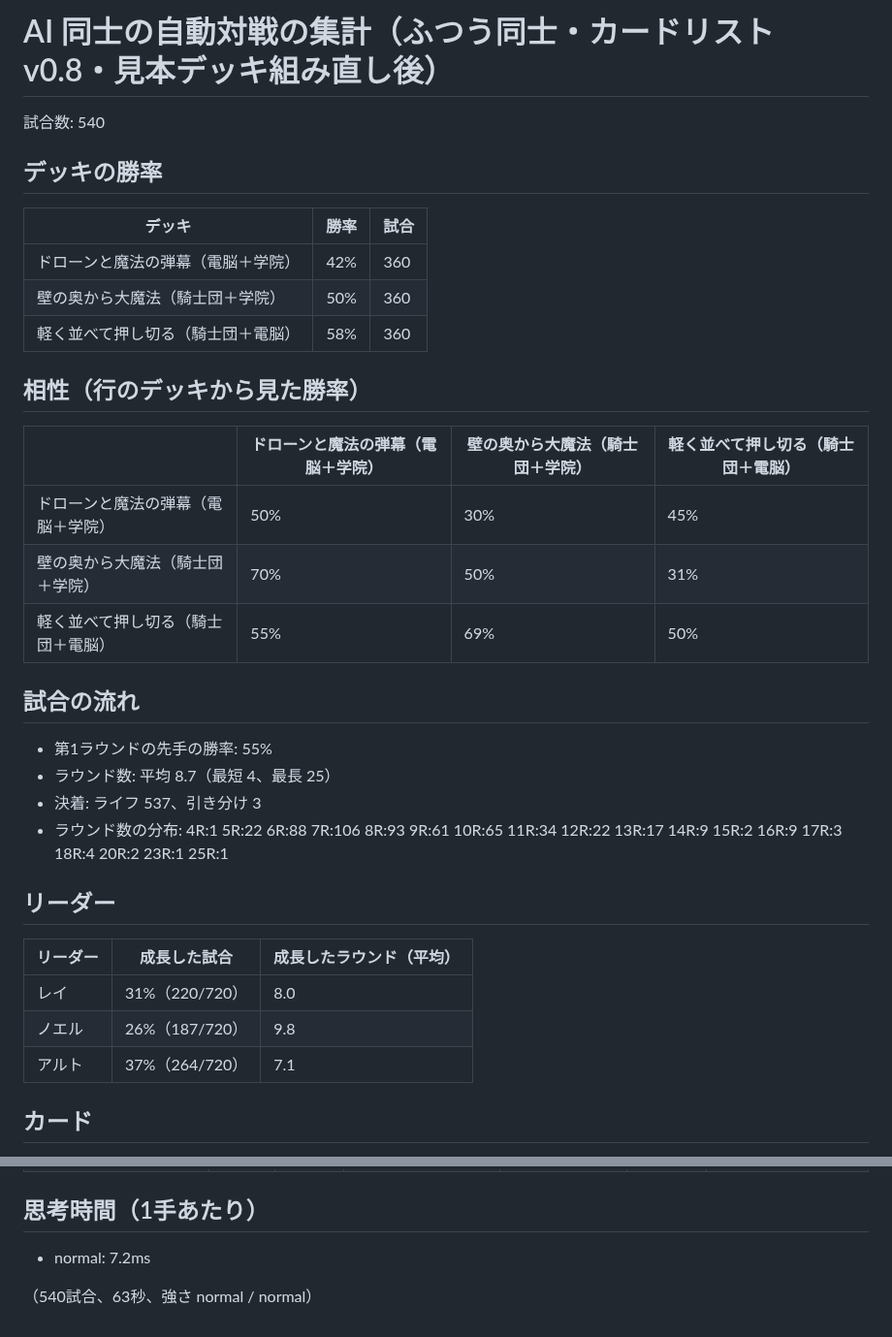
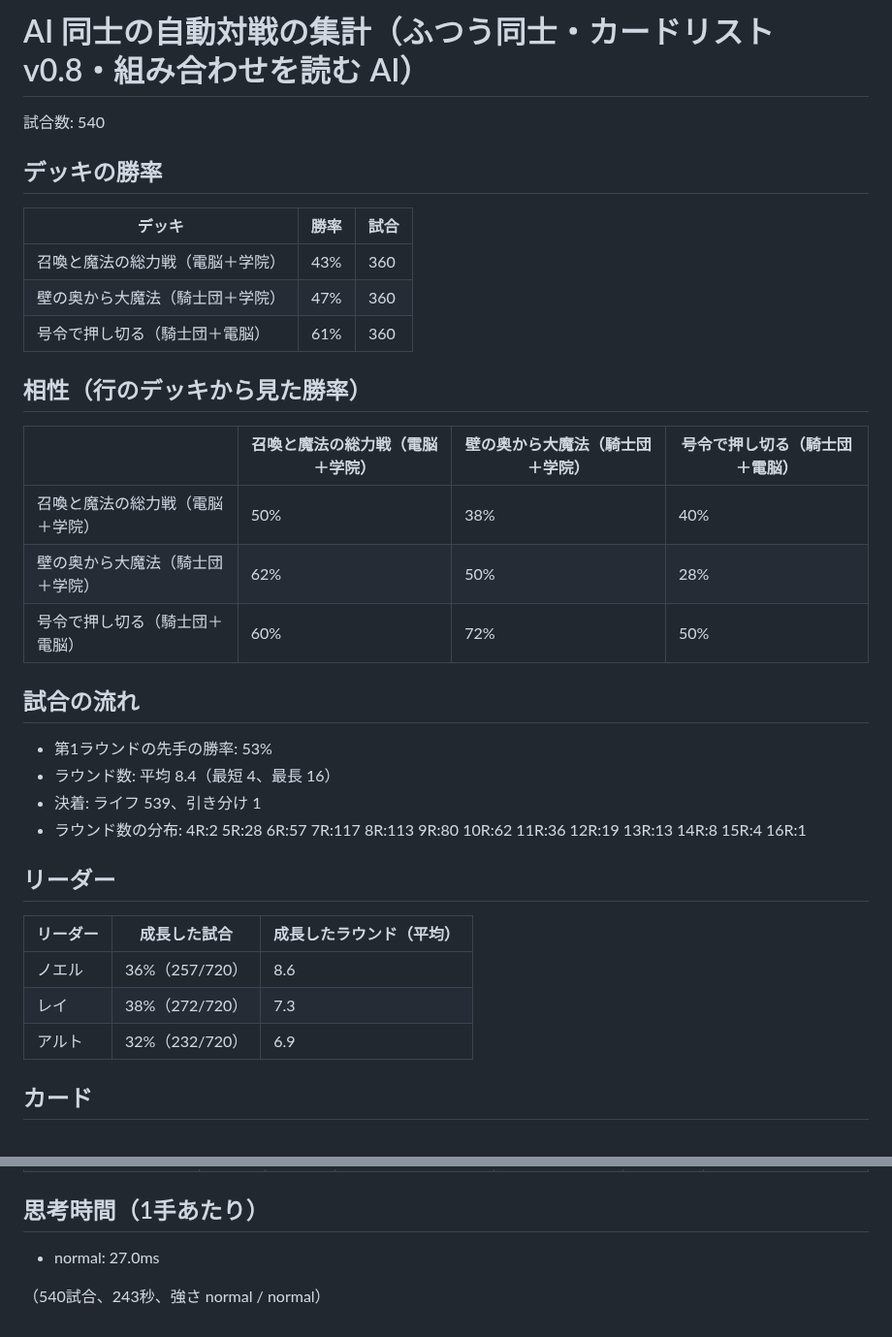
Before and after one commit to tachan51/cardgame, a Markdown page: docs/stats.md, 2 parts joined by grey strips. Shown at 97% size. GitHub-like rendering.

```diff
--- a/docs/stats.md
+++ b/docs/stats.md
@@ -1,4 +1,4 @@
-# AI 同士の自動対戦の集計（ふつう同士・カードリスト v0.8・見本デッキ組み直し後）
+# AI 同士の自動対戦の集計（ふつう同士・カードリスト v0.8・組み合わせを読む AI）
 
 試合数: 540
 
@@ -6,32 +6,32 @@
 
 | デッキ | 勝率 | 試合 |
 |---|---|---|
-| ドローンと魔法の弾幕（電脳＋学院） | 42% | 360 |
-| 壁の奥から大魔法（騎士団＋学院） | 50% | 360 |
-| 軽く並べて押し切る（騎士団＋電脳） | 58% | 360 |
+| 召喚と魔法の総力戦（電脳＋学院） | 43% | 360 |
+| 壁の奥から大魔法（騎士団＋学院） | 47% | 360 |
+| 号令で押し切る（騎士団＋電脳） | 61% | 360 |
 
 ## 相性（行のデッキから見た勝率）
 
-| | ドローンと魔法の弾幕（電脳＋学院） | 壁の奥から大魔法（騎士団＋学院） | 軽く並べて押し切る（騎士団＋電脳） |
+| | 召喚と魔法の総力戦（電脳＋学院） | 壁の奥から大魔法（騎士団＋学院） | 号令で押し切る（騎士団＋電脳） |
 |---|---|---|---|
-| ドローンと魔法の弾幕（電脳＋学院） | 50% | 30% | 45% |
-| 壁の奥から大魔法（騎士団＋学院） | 70% | 50% | 31% |
-| 軽く並べて押し切る（騎士団＋電脳） | 55% | 69% | 50% |
+| 召喚と魔法の総力戦（電脳＋学院） | 50% | 38% | 40% |
+| 壁の奥から大魔法（騎士団＋学院） | 62% | 50% | 28% |
+| 号令で押し切る（騎士団＋電脳） | 60% | 72% | 50% |
 
 ## 試合の流れ
 
-- 第1ラウンドの先手の勝率: 55%
-- ラウンド数: 平均 8.7（最短 4、最長 25）
-- 決着: ライフ 537、引き分け 3
-- ラウンド数の分布: 4R:1 5R:22 6R:88 7R:106 8R:93 9R:61 10R:65 11R:34 12R:22 13R:17 14R:9 15R:2 16R:9 17R:3 18R:4 20R:2 23R:1 25R:1
+- 第1ラウンドの先手の勝率: 53%
+- ラウンド数: 平均 8.4（最短 4、最長 16）
+- 決着: ライフ 539、引き分け 1
+- ラウンド数の分布: 4R:2 5R:28 6R:57 7R:117 8R:113 9R:80 10R:62 11R:36 12R:19 13R:13 14R:8 15R:4 16R:1
 
 ## リーダー
 
 | リーダー | 成長した試合 | 成長したラウンド（平均） |
 |---|---|---|
-| レイ | 31%（220/720） | 8.0 |
-| ノエル | 26%（187/720） | 9.8 |
-| アルト | 37%（264/720） | 7.1 |
+| ノエル | 36%（257/720） | 8.6 |
+| レイ | 38%（272/720） | 7.3 |
+| アルト | 32%（232/720） | 6.9 |
 
 ## カード
 
@@ -85,6 +83,6 @@
 
 ## 思考時間（1手あたり）
 
-- normal: 7.2ms
+- normal: 27.0ms
 
-（540試合、63秒、強さ normal / normal）
+（540試合、243秒、強さ normal / normal）
```
Also changed, not shown: other parts of docs/stats.md (+40 -42 lines), docs/balance.md (+17 -1 lines), docs/stats-hard.md (+57 -59 lines).
